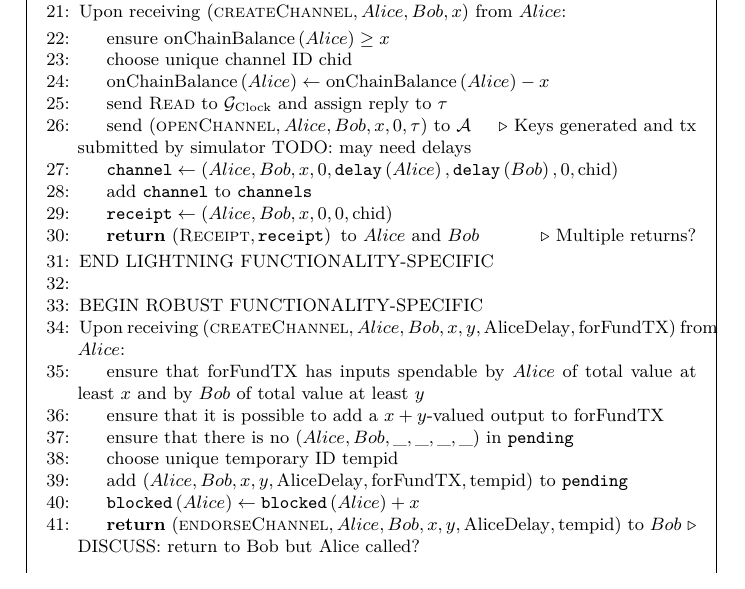
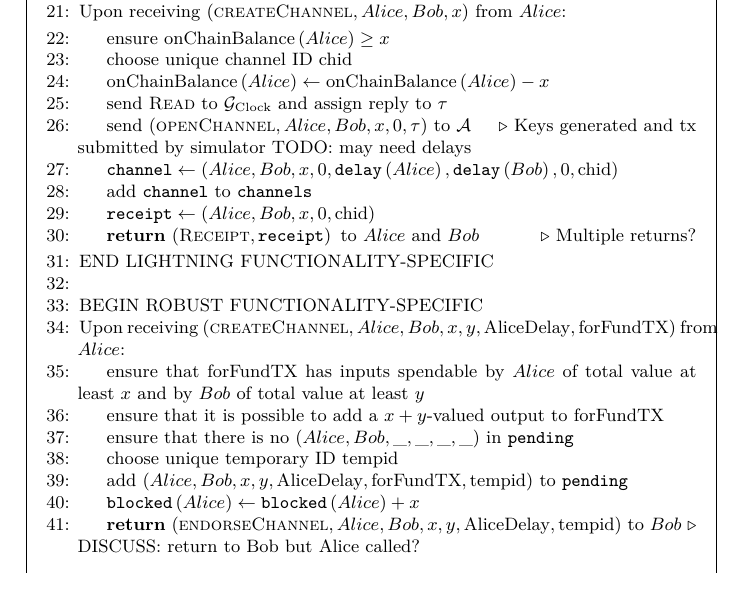
Before and after one commit to OrfeasLitos/PaymentChannels, a LaTeX paper (src/paymentChannels.tex, which reads src/payfunc.tex): part of page 24 of 27, cut so that both start at the same text. Compiled offline with pdfLaTeX.

Commit message:
Do not return sequence number to Alice

```diff
--- a/src/payfunc.tex
+++ b/src/payfunc.tex
@@ -79,7 +79,7 @@
       \mathtt{delay}\left(Alice\right), \mathtt{delay}\left(Bob\right), 0,
       \mathrm{chid}\right)$
       \State add \texttt{channel} to \texttt{channels}
-      \State $\mathtt{receipt} \gets \left(Alice, Bob, x, 0, 0,
+      \State $\mathtt{receipt} \gets \left(Alice, Bob, x, 0,
       \mathrm{chid}\right)$
       \State \Return $\left(\textsc{Receipt}, \mathtt{receipt}\right) \text{
       to } Alice \text{ and } Bob$
```
